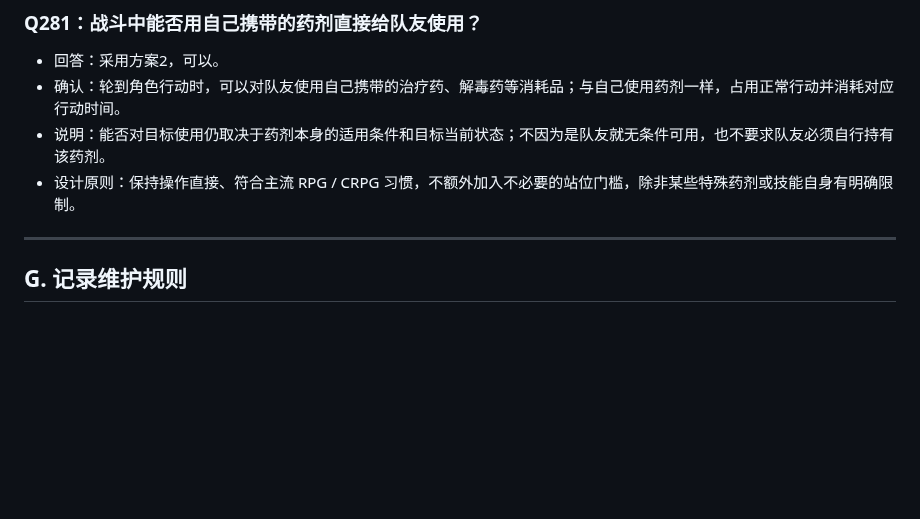
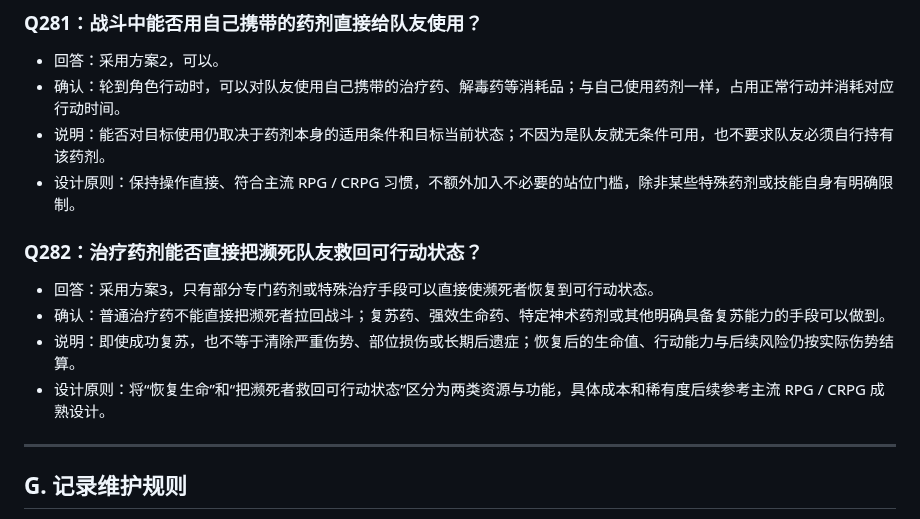
Before and after one commit to Kinkairy/blackstone-h5, a Markdown page: docs/design-interview.md, the part around the change. Drawn GitHub-style; blank space fills up the shorter version.

Commit message:
docs: record Q282 revive consumable rule

```diff
--- a/docs/design-interview.md
+++ b/docs/design-interview.md
@@ -1000,6 +1000,13 @@
 - 说明：能否对目标使用仍取决于药剂本身的适用条件和目标当前状态；不因为是队友就无条件可用，也不要求队友必须自行持有该药剂。
 - 设计原则：保持操作直接、符合主流 RPG / CRPG 习惯，不额外加入不必要的站位门槛，除非某些特殊药剂或技能自身有明确限制。
 
+
+### Q282：治疗药剂能否直接把濒死队友救回可行动状态？
+- 回答：采用方案3，只有部分专门药剂或特殊治疗手段可以直接使濒死者恢复到可行动状态。
+- 确认：普通治疗药不能直接把濒死者拉回战斗；复苏药、强效生命药、特定神术药剂或其他明确具备复苏能力的手段可以做到。
+- 说明：即使成功复苏，也不等于清除严重伤势、部位损伤或长期后遗症；恢复后的生命值、行动能力与后续风险仍按实际伤势结算。
+- 设计原则：将“恢复生命”和“把濒死者救回可行动状态”区分为两类资源与功能，具体成本和稀有度后续参考主流 RPG / CRPG 成熟设计。
+
 ---
 
 ## G. 记录维护规则
```
